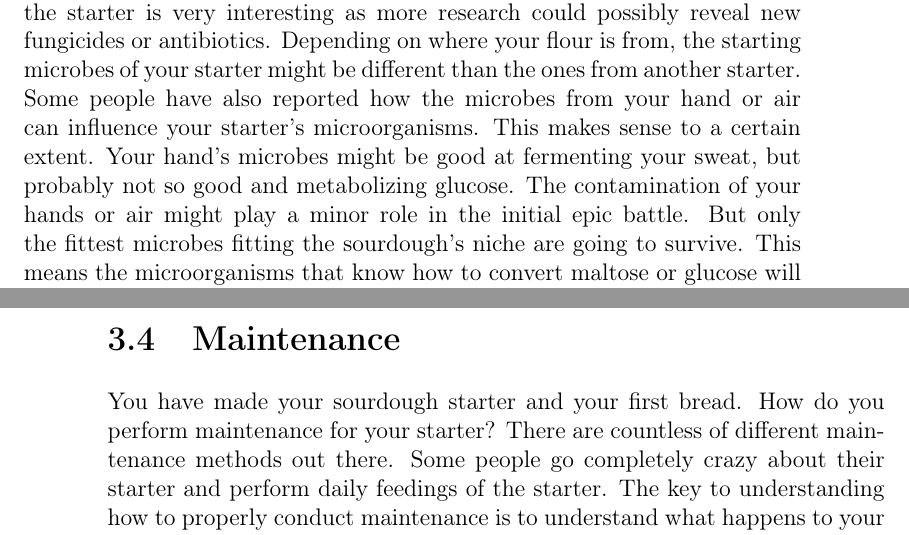
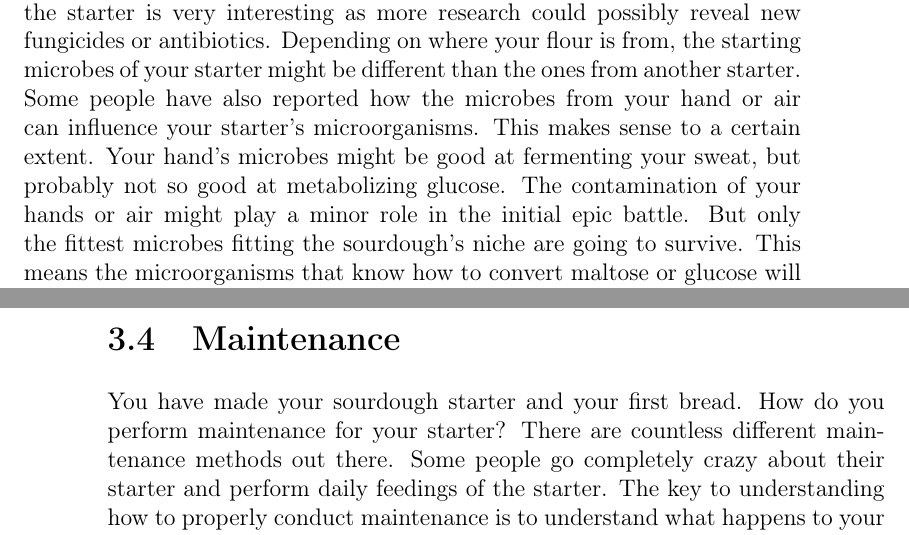
Before and after one commit to hendricius/the-sourdough-framework, a LaTeX thesis (book/book.tex, which reads book/sourdough-starter/sourdough-starter.tex): two parts of pages 39 and 42 of 161, joined at a grey line, cut so that both start at the same text. Compiled offline with pdfLaTeX; a LaTeX package or settings file that is missing is left out.

Commit message:
Various typos (#98)
* fix: :pencil2: and -> at

* fix: :pencil2: redundant of

```diff
--- a/book/sourdough-starter/sourdough-starter.tex
+++ b/book/sourdough-starter/sourdough-starter.tex
@@ -156,7 +156,7 @@ than the ones from another starter. Some people have also reported
 how the microbes from your hand or air can influence your starter's
 microorganisms. This makes sense to a certain extent. Your
 hand's microbes might be good at fermenting your sweat, but
-probably not so good and metabolizing glucose. The contamination
+probably not so good at metabolizing glucose. The contamination
 of your hands or air might play a minor role in the initial epic
 battle. But only the fittest microbes fitting the sourdough's
 niche are going to survive. This means the microorganisms that know
@@ -319,7 +319,7 @@ yeast part of your sourdough and balance the fermentation.
 \end{figure}
 
 You have made your sourdough starter and your first bread. How do you perform
-maintenance for your starter? There are countless of different maintenance
+maintenance for your starter? There are countless different maintenance
 methods out there. Some people go completely crazy about their starter and
 perform daily feedings of the starter. The key to understanding how to properly
 conduct maintenance is to understand what happens to your starter after you
```
